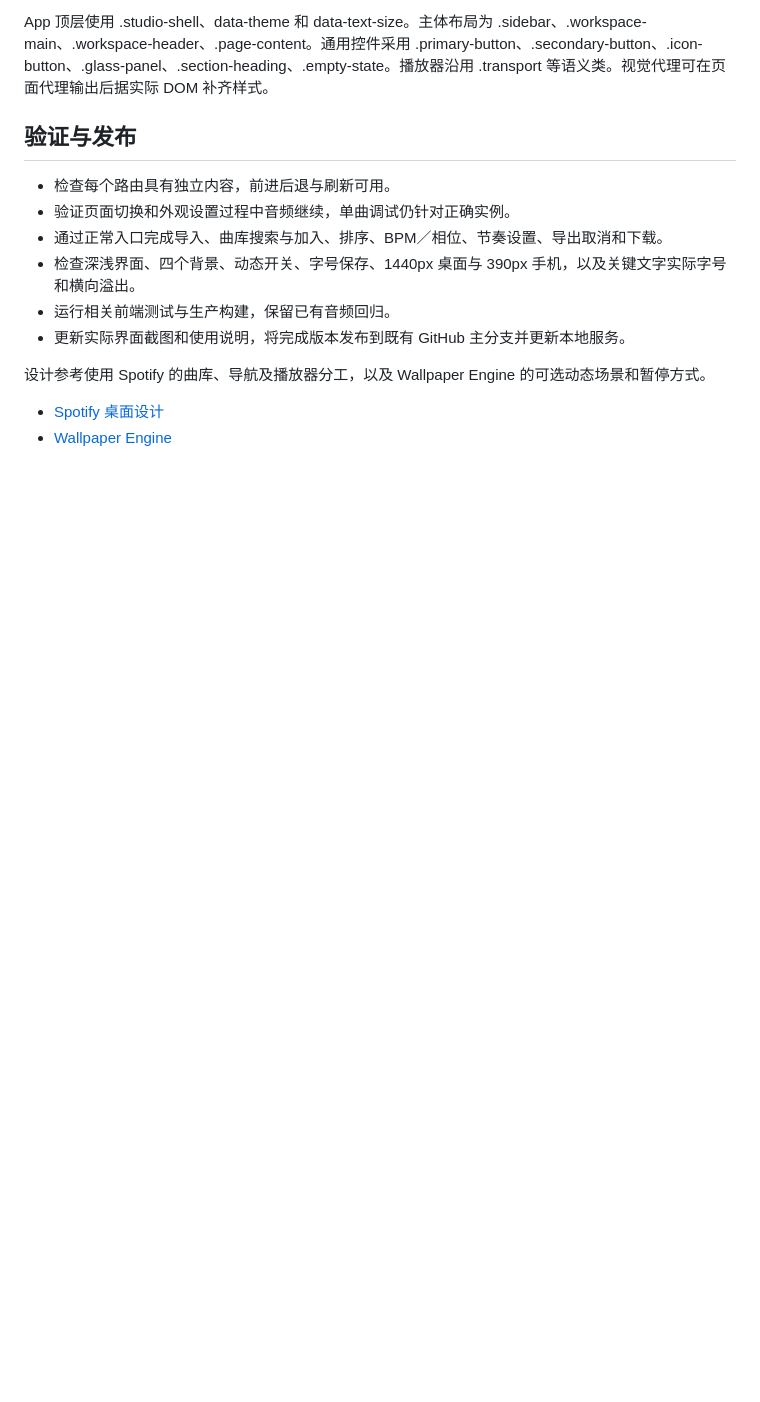
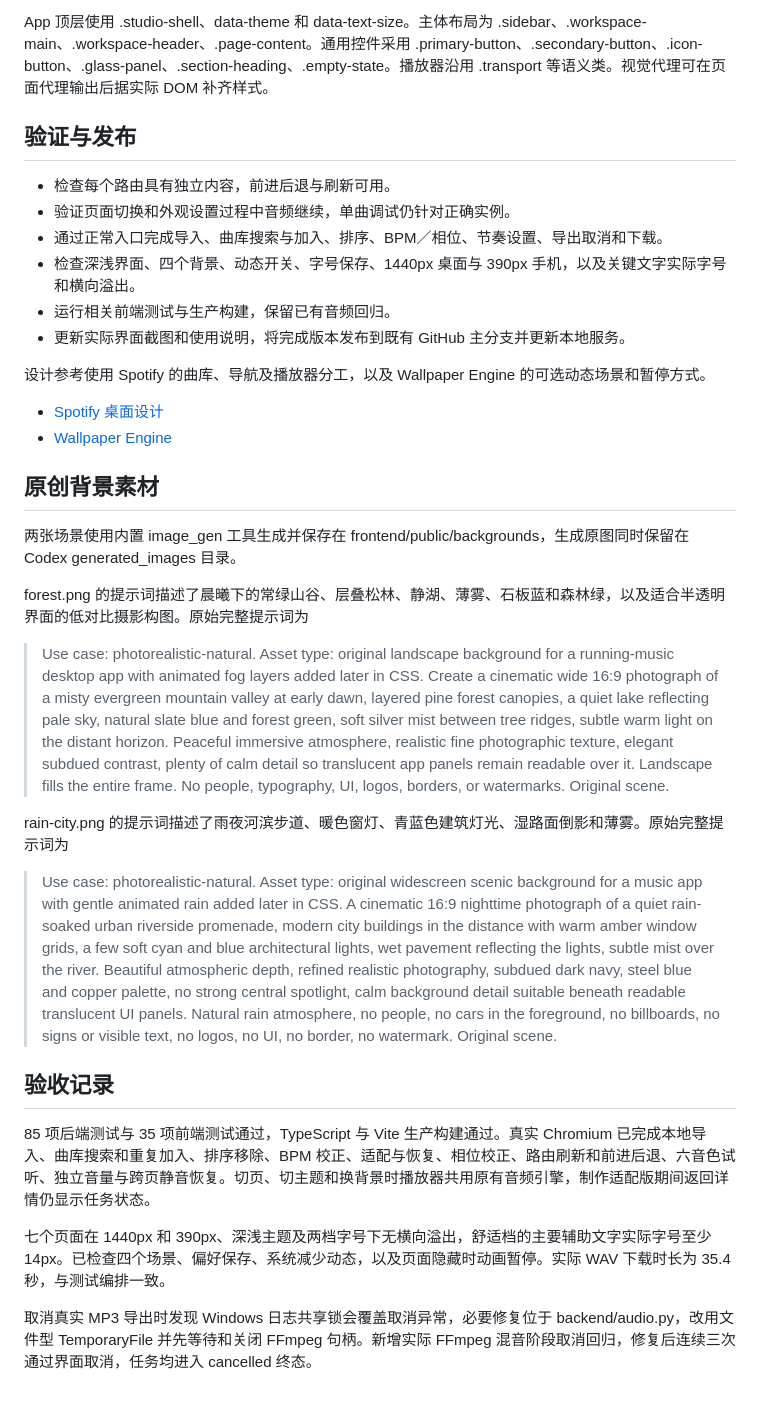
Before and after one commit to Jocelyn-2005/stridemix, a Markdown page: docs/plans/2026-11-16-music-app-redesign.md, the part around the change. Drawn GitHub-style; blank space fills up the shorter version.

```diff
--- a/docs/plans/2026-11-16-music-app-redesign.md
+++ b/docs/plans/2026-11-16-music-app-redesign.md
@@ -47,3 +47,23 @@ App 顶层使用 .studio-shell、data-theme 和 data-text-size。主体布局为
 
 - [Spotify 桌面设计](https://newsroom.spotify.com/2023-06-20/spotify-desktop-experience-redesign-your-library-now-playing-views-customize/)
 - [Wallpaper Engine](https://store.steampowered.com/app/431960/Wallpaper_Engine/)
+
+## 原创背景素材
+
+两张场景使用内置 image_gen 工具生成并保存在 frontend/public/backgrounds，生成原图同时保留在 Codex generated_images 目录。
+
+forest.png 的提示词描述了晨曦下的常绿山谷、层叠松林、静湖、薄雾、石板蓝和森林绿，以及适合半透明界面的低对比摄影构图。原始完整提示词为
+
+> Use case: photorealistic-natural. Asset type: original landscape background for a running-music desktop app with animated fog layers added later in CSS. Create a cinematic wide 16:9 photograph of a misty evergreen mountain valley at early dawn, layered pine forest canopies, a quiet lake reflecting pale sky, natural slate blue and forest green, soft silver mist between tree ridges, subtle warm light on the distant horizon. Peaceful immersive atmosphere, realistic fine photographic texture, elegant subdued contrast, plenty of calm detail so translucent app panels remain readable over it. Landscape fills the entire frame. No people, typography, UI, logos, borders, or watermarks. Original scene.
+
+rain-city.png 的提示词描述了雨夜河滨步道、暖色窗灯、青蓝色建筑灯光、湿路面倒影和薄雾。原始完整提示词为
+
+> Use case: photorealistic-natural. Asset type: original widescreen scenic background for a music app with gentle animated rain added later in CSS. A cinematic 16:9 nighttime photograph of a quiet rain-soaked urban riverside promenade, modern city buildings in the distance with warm amber window grids, a few soft cyan and blue architectural lights, wet pavement reflecting the lights, subtle mist over the river. Beautiful atmospheric depth, refined realistic photography, subdued dark navy, steel blue and copper palette, no strong central spotlight, calm background detail suitable beneath readable translucent UI panels. Natural rain atmosphere, no people, no cars in the foreground, no billboards, no signs or visible text, no logos, no UI, no border, no watermark. Original scene.
+
+## 验收记录
+
+85 项后端测试与 35 项前端测试通过，TypeScript 与 Vite 生产构建通过。真实 Chromium 已完成本地导入、曲库搜索和重复加入、排序移除、BPM 校正、适配与恢复、相位校正、路由刷新和前进后退、六音色试听、独立音量与跨页静音恢复。切页、切主题和换背景时播放器共用原有音频引擎，制作适配版期间返回详情仍显示任务状态。
+
+七个页面在 1440px 和 390px、深浅主题及两档字号下无横向溢出，舒适档的主要辅助文字实际字号至少 14px。已检查四个场景、偏好保存、系统减少动态，以及页面隐藏时动画暂停。实际 WAV 下载时长为 35.4 秒，与测试编排一致。
+
+取消真实 MP3 导出时发现 Windows 日志共享锁会覆盖取消异常，必要修复位于 backend/audio.py，改用文件型 TemporaryFile 并先等待和关闭 FFmpeg 句柄。新增实际 FFmpeg 混音阶段取消回归，修复后连续三次通过界面取消，任务均进入 cancelled 终态。
```
Also changed, not shown: README.md (+17 -6 lines), docs/images/appearance.png (added), docs/images/editor.png, 9 other files.
